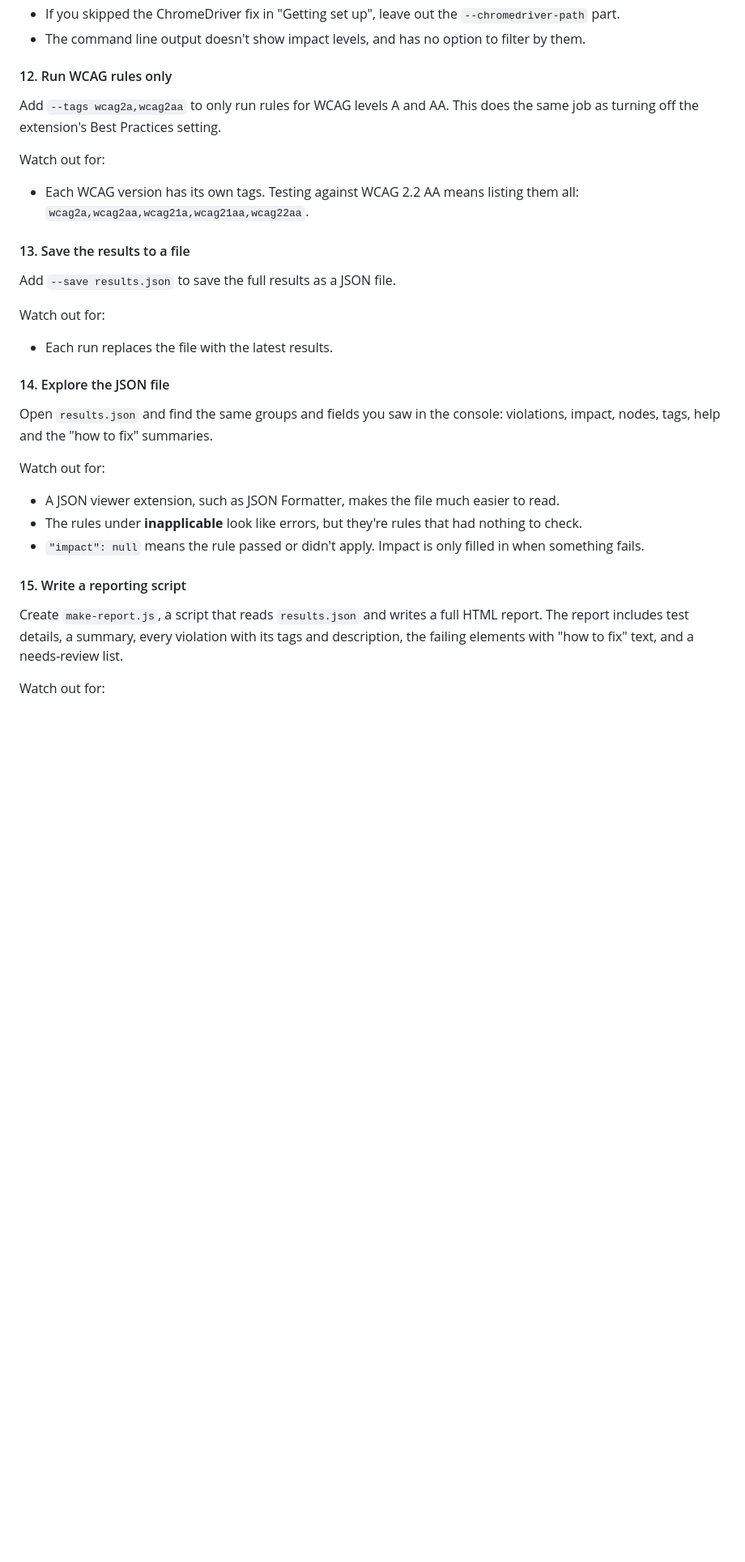
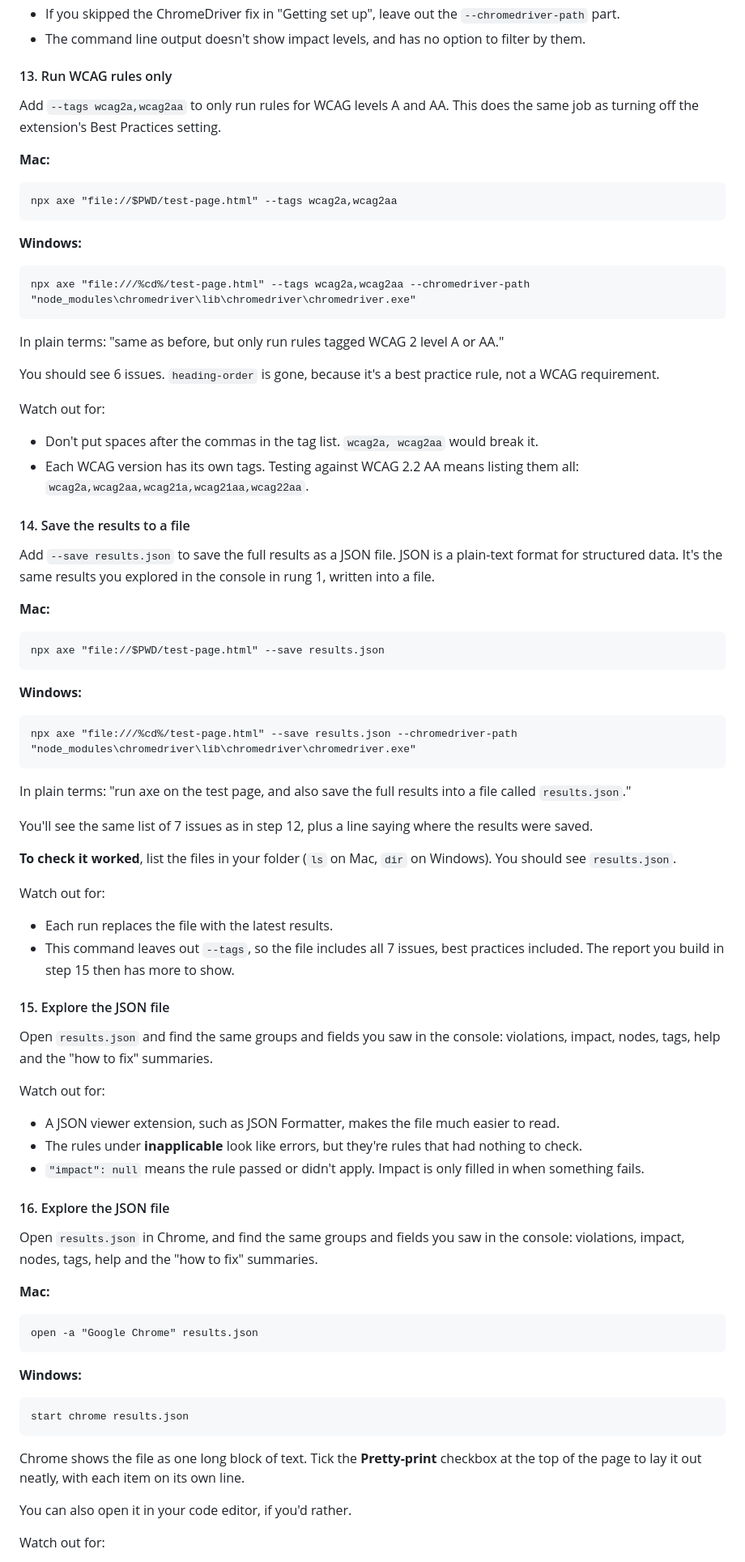
Before and after one commit to Intopia/playwright-testing, a Markdown page: axe-core-steps.md, the part around one of its changes. Shown at 81% size. Drawn GitHub-style; blank space fills up the shorter version.

````diff
--- a/axe-core-steps.md
+++ b/axe-core-steps.md
@@ -342,23 +342,59 @@ Watch out for:
 - If you skipped the ChromeDriver fix in "Getting set up", leave out the `--chromedriver-path` part.
 - The command line output doesn't show impact levels, and has no option to filter by them.
 
-#### 12. Run WCAG rules only
+#### 13. Run WCAG rules only
 
 Add `--tags wcag2a,wcag2aa` to only run rules for WCAG levels A and AA. This does the same job as turning off the extension's Best Practices setting.
 
+**Mac:**
+
+```
+npx axe "file://$PWD/test-page.html" --tags wcag2a,wcag2aa
+```
+
+**Windows:**
+
+```bat
+npx axe "file:///%cd%/test-page.html" --tags wcag2a,wcag2aa --chromedriver-path "node_modules\chromedriver\lib\chromedriver\chromedriver.exe"
+```
+
+In plain terms: "same as before, but only run rules tagged WCAG 2 level A or AA."
+
+You should see 6 issues. `heading-order` is gone, because it's a best practice rule, not a WCAG requirement.
+
 Watch out for:
 
+- Don't put spaces after the commas in the tag list. `wcag2a, wcag2aa` would break it.
 - Each WCAG version has its own tags. Testing against WCAG 2.2 AA means listing them all: `wcag2a,wcag2aa,wcag21a,wcag21aa,wcag22aa`.
 
-#### 13. Save the results to a file
+#### 14. Save the results to a file
 
-Add `--save results.json` to save the full results as a JSON file.
+Add `--save results.json` to save the full results as a JSON file. JSON is a plain-text format for structured data. It's the same results you explored in the console in rung 1, written into a file.
+
+**Mac:**
+
+```
+npx axe "file://$PWD/test-page.html" --save results.json
+```
+
+**Windows:**
+
+```bat
+npx axe "file:///%cd%/test-page.html" --save results.json --chromedriver-path "node_modules\chromedriver\lib\chromedriver\chromedriver.exe"
+```
+
+In plain terms: "run axe on the test page, and also save the full results into a file called `results.json`."
+
+You'll see the same list of 7 issues as in step 12, plus a line saying where the results were saved.
+
+**To check it worked**, list the files in your folder (`ls` on Mac, `dir` on Windows). You should see `results.json`.
 
 Watch out for:
 
 - Each run replaces the file with the latest results.
+- This command leaves out `--tags`, so the file includes all 7 issues, best practices included. The report you build in step 15 then has more to show.
 
-#### 14. Explore the JSON file
+#### 15. Explore the JSON file
 
 Open `results.json` and find the same groups and fields you saw in the console: violations, impact, nodes, tags, help and the "how to fix" summaries.
 
@@ -368,9 +404,25 @@ Watch out for:
 - The rules under **inapplicable** look like errors, but they're rules that had nothing to check.
 - `"impact": null` means the rule passed or didn't apply. Impact is only filled in when something fails.
 
-#### 15. Write a reporting script
+#### 16. Explore the JSON file
 
-Create `make-report.js`, a script that reads `results.json` and writes a full HTML report. The report includes test details, a summary, every violation with its tags and description, the failing elements with "how to fix" text, and a needs-review list.
+Open `results.json` in Chrome, and find the same groups and fields you saw in the console: violations, impact, nodes, tags, help and the "how to fix" summaries.
+
+**Mac:**
+
+```
+open -a "Google Chrome" results.json
+```
+
+**Windows:**
+
+```bat
+start chrome results.json
+```
+
+Chrome shows the file as one long block of text. Tick the **Pretty-print** checkbox at the top of the page to lay it out neatly, with each item on its own line.
+
+You can also open it in your code editor, if you'd rather.
 
 Watch out for:
 
````
Also changed, not shown: other parts of axe-core-steps.md (+86 -13 lines).
